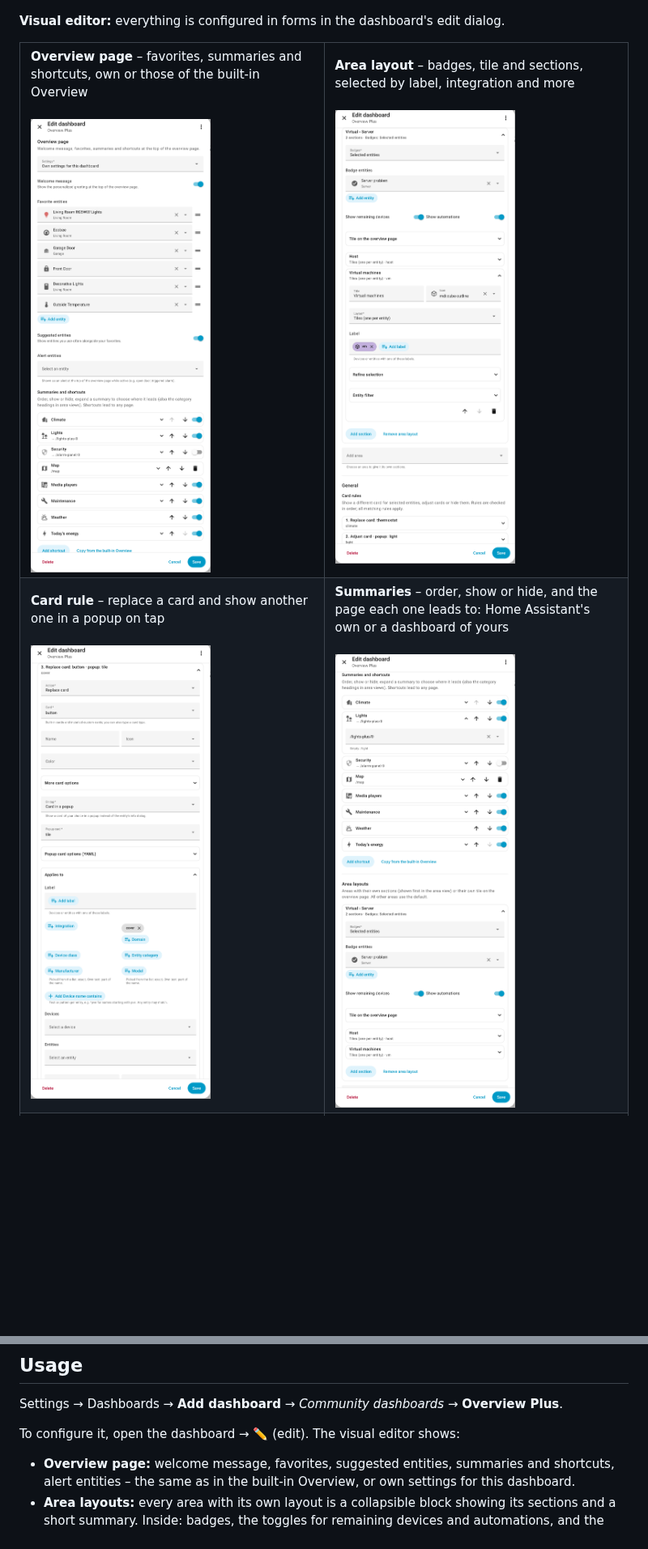
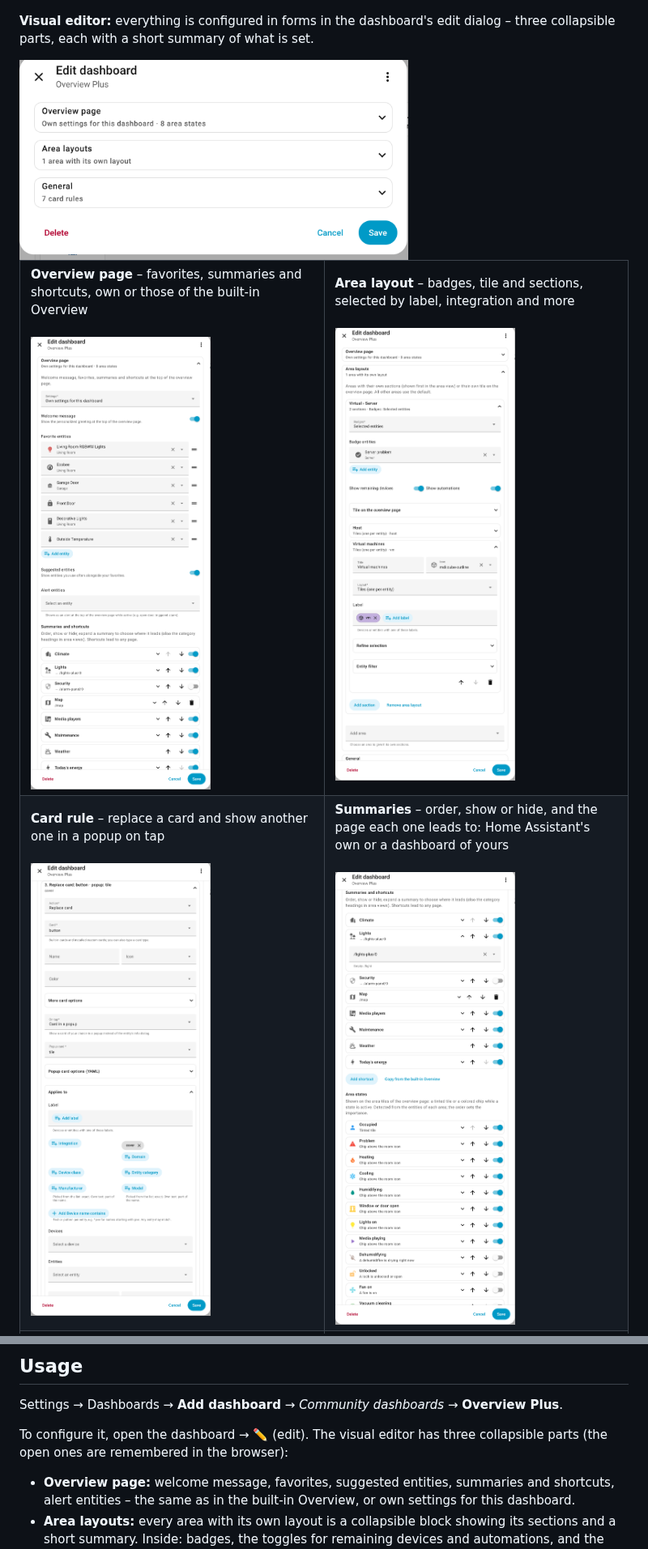
Before and after one commit to financelurker/ha-overview-plus, a Markdown page: README.md, 2 parts joined by grey strips. Shown at 81% size. Rendered like a GitHub page; pictures changed too: docs/images/editor-area.png, docs/images/editor-card-rule.png, docs/images/editor-collapsed.png (added); blank space fills up the shorter version.

```diff
--- a/README.md
+++ b/README.md
@@ -41,16 +41,19 @@ button card that opens a tile with cover controls.
 
 ![Popup with a card of your choice](https://raw.githubusercontent.com/financelurker/ha-overview-plus/main/docs/images/popup.png?v=4a4c0c06cf)
 
-**Visual editor:** everything is configured in forms in the dashboard's edit dialog.
+**Visual editor:** everything is configured in forms in the dashboard's edit dialog – three collapsible
+parts, each with a short summary of what is set.
+
+<img src="https://raw.githubusercontent.com/financelurker/ha-overview-plus/main/docs/images/editor-collapsed.png?v=25c7100b4d" alt="Editor: the three parts collapsed" width="480">
 
 <table>
 <tr>
-<td width="50%" valign="top"><b>Overview page</b> – favorites, summaries and shortcuts, own or those of the built-in Overview<br><br><img src="https://raw.githubusercontent.com/financelurker/ha-overview-plus/main/docs/images/editor-overview-page.png?v=49f66a38c0" alt="Editor: overview page settings"></td>
-<td width="50%" valign="top"><b>Area layout</b> – badges, tile and sections, selected by label, integration and more<br><br><img src="https://raw.githubusercontent.com/financelurker/ha-overview-plus/main/docs/images/editor-area.png?v=9c65f75dbb" alt="Editor: area layout with sections"></td>
+<td width="50%" valign="top"><b>Overview page</b> – favorites, summaries and shortcuts, own or those of the built-in Overview<br><br><img src="https://raw.githubusercontent.com/financelurker/ha-overview-plus/main/docs/images/editor-overview-page.png?v=6b005b3557" alt="Editor: overview page settings"></td>
+<td width="50%" valign="top"><b>Area layout</b> – badges, tile and sections, selected by label, integration and more<br><br><img src="https://raw.githubusercontent.com/financelurker/ha-overview-plus/main/docs/images/editor-area.png?v=68e82e4bf7" alt="Editor: area layout with sections"></td>
 </tr>
 <tr>
-<td width="50%" valign="top"><b>Card rule</b> – replace a card and show another one in a popup on tap<br><br><img src="https://raw.githubusercontent.com/financelurker/ha-overview-plus/main/docs/images/editor-card-rule.png?v=7de00a770d" alt="Editor: card rule with popup"></td>
-<td width="50%" valign="top"><b>Summaries</b> – order, show or hide, and the page each one leads to: Home Assistant's own or a dashboard of yours<br><br><img src="https://raw.githubusercontent.com/financelurker/ha-overview-plus/main/docs/images/editor-summary-pages.png?v=c3998eda4a" alt="Editor: pages of the summaries"></td>
+<td width="50%" valign="top"><b>Card rule</b> – replace a card and show another one in a popup on tap<br><br><img src="https://raw.githubusercontent.com/financelurker/ha-overview-plus/main/docs/images/editor-card-rule.png?v=a48dda084d" alt="Editor: card rule with popup"></td>
+<td width="50%" valign="top"><b>Summaries</b> – order, show or hide, and the page each one leads to: Home Assistant's own or a dashboard of yours<br><br><img src="https://raw.githubusercontent.com/financelurker/ha-overview-plus/main/docs/images/editor-summary-pages.png?v=1329cef219" alt="Editor: pages of the summaries"></td>
 </tr>
 <tr>
 <td width="50%" valign="top"><b>Area states</b> – which states the area tiles show, their order, tile or chip, icon and color<br><br><img src="https://raw.githubusercontent.com/financelurker/ha-overview-plus/main/docs/images/editor-indicators.png?v=4fa1ff57fa" alt="Editor: area states"></td>
@@ -84,7 +87,8 @@ built-in Overview that were added up to that release.
 
 Settings → Dashboards → **Add dashboard** → *Community dashboards* → **Overview Plus**.
 
-To configure it, open the dashboard → ✏️ (edit). The visual editor shows:
+To configure it, open the dashboard → ✏️ (edit). The visual editor has three collapsible parts (the
+open ones are remembered in the browser):
 
 - **Overview page:** welcome message, favorites, suggested entities, summaries and shortcuts, alert
   entities – the same as in the built-in Overview, or own settings for this dashboard.
```
Also changed, not shown: docs/images/editor-indicators.png, 3 other files.
